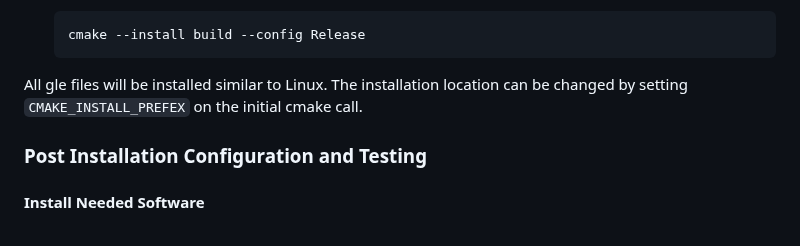
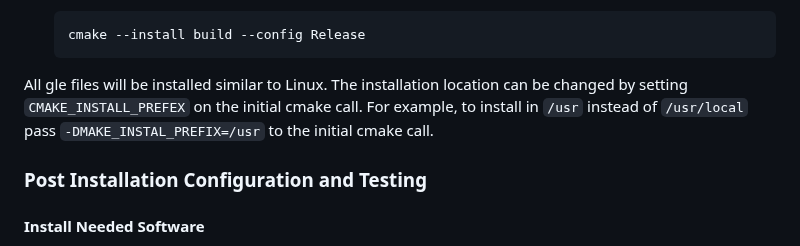
Before and after one commit to vlabella/GLE, a Markdown page: README.md, the part around the change. Drawn GitHub-style.

````diff
--- a/README.md
+++ b/README.md
@@ -131,7 +131,7 @@ Building on macOS requires [XCode](https://developer.apple.com/xcode/), [cmake](
 	cmake --install build --config Release
 	```
 
-All gle files will be installed similar to Linux. The installation location can be changed by setting `CMAKE_INSTALL_PREFEX` on the initial cmake call.
+All gle files will be installed similar to Linux. The installation location can be changed by setting `CMAKE_INSTALL_PREFEX` on the initial cmake call. For example, to install in `/usr` instead of `/usr/local` pass `-DMAKE_INSTAL_PREFIX=/usr` to the initial cmake call.
 
 ### Post Installation Configuration and Testing
 
````
